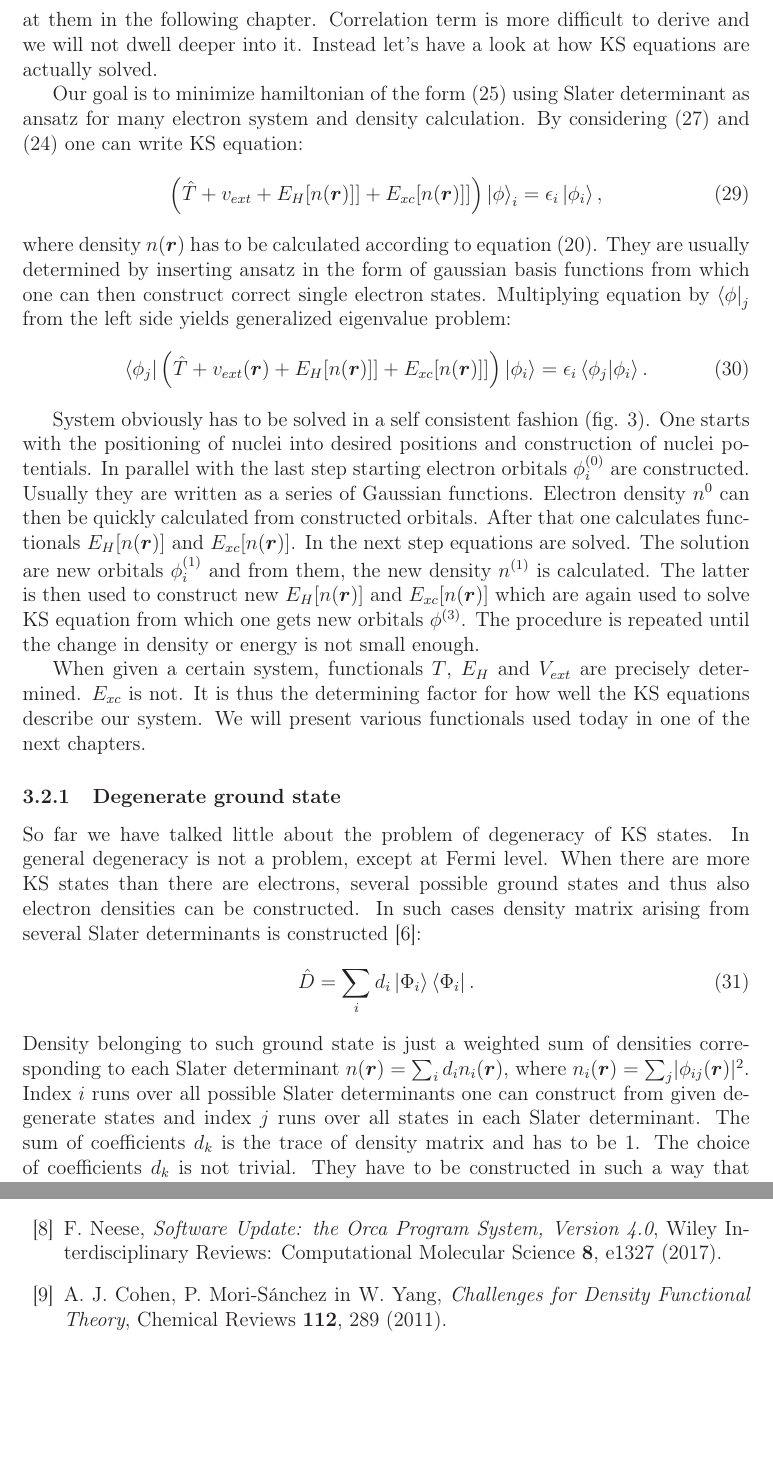
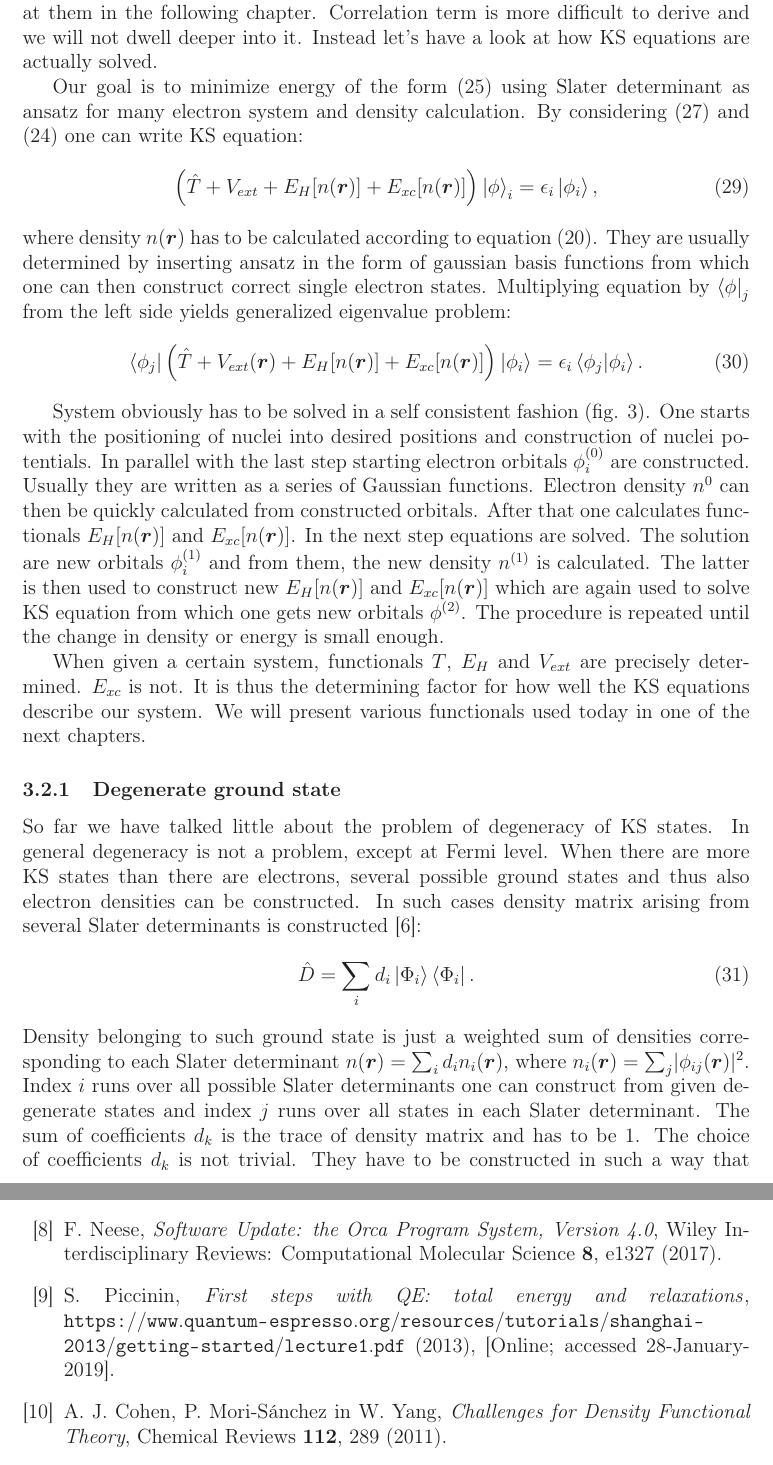
Before and after one commit to JureLapajne/dft_nmr_notes_and_seminar, a LaTeX document (seminar/document.tex, which reads mybib.bib): two parts of pages 9 and 15 of 15 before the commit and two parts of pages 9 and 15 of 16 after it, joined at a grey line, cut so that both start at the same text, the shorter picture padded with empty space. Compiled offline with pdfLaTeX.

Commit message:
seminar popravljen, sedaj ga preuredi

```diff
--- a/mybib.bib
+++ b/mybib.bib
@@ -377,5 +377,13 @@
   year =         2004,
   doi =          {10.1002/anie.200460336},
   url =          {https://doi.org/10.1002/anie.200460336},
-  DATE_ADDED =   {Fri Jan 4 13:34:51 2019},
+  DATE_ADDED =   {Fri Jan 4 13:34:51 2019}
 }
+
+
+
+@misc{qe_tutorial,
+  author =       {Simone Piccinin},
+  title =        {First steps with QE: total energy and relaxations},
+  year =           2013,
+  city =         {Shanghai},
--- a/seminar/document.tex
+++ b/seminar/document.tex
@@ -489,12 +489,12 @@ self-repulsion terms. We will take a closer look at them in the following chapte
 Correlation term is more difficult to derive and we will not dwell deeper into
 it. Instead let's have a look at how KS equations are actually solved.
 
-Our goal is to minimize hamiltonian of the form (\ref{KS_system}) using Slater
+Our goal is to minimize energy of the form (\ref{KS_system}) using Slater
 determinant as ansatz for many electron system and density calculation. By
 considering (\ref{ext_potential_functional}) and (\ref{KS_kinetic_term}) one can
 write KS equation:
 \begin{equation}
-  \left( \hat T + v_{ext} + E_H[n(\vec r)]]  + E_{xc}[n(\vec r)]] \right) \ket \phi_i =  \epsilon_i \ket{\phi_i},
+  \left( \hat T + V_{ext} + E_H[n(\vec r)]  + E_{xc}[n(\vec r)] \right) \ket \phi_i =  \epsilon_i \ket{\phi_i},
 \end {equation}
 where density $n(\vec r)$  has to be calculated according to equation
 (\ref{KS_density}). They are usually determined by inserting ansatz in the
@@ -502,7 +502,7 @@ form of gaussian basis functions from which one can
 then construct correct single electron states. Multiplying equation by $\bra
 \phi_j$ from the left side yields generalized eigenvalue problem:
 \begin{equation}
-  \bra {\phi_j} \left( \hat T + v_{ext}(\vec r) + E_H[n(\vec r)]]  + E_{xc}[n(\vec r)]] \right) \ket{\phi_i} =  \epsilon_i \braket{ \phi_j |\phi_i }.
+  \bra {\phi_j} \left( \hat T + V_{ext}(\vec r) + E_H[n(\vec r)]  + E_{xc}[n(\vec r)] \right) \ket{\phi_i} =  \epsilon_i \braket{ \phi_j |\phi_i }.
 \end {equation}
 
 System obviously has to be solved in a self consistent fashion
@@ -514,8 +514,8 @@ calculated from constructed orbitals. After that one
 calculates functionals $E_H[n(\vec r)]$ and $E_{xc}[n(\vec r)]$. In the next step
 equations are solved. The solution are new orbitals $\phi_i^{(1)}$  and from
 them, the new density $n^{(1)}$ is calculated. The latter is then used to construct new $E_H[n(\vec r)]$ and $E_{xc}[n(\vec r)]$ which are again used to
-solve KS equation from which one gets new orbitals $\phi^{(3)}$. The procedure is
-repeated until the change in density or energy is not small enough.
+solve KS equation from which one gets new orbitals $\phi^{(2)}$. The procedure is
+repeated until the change in density or energy is small enough.
 
 
 \begin{figure}
```
Also changed, not shown: seminar/document.bbl, seminar/document.pdf, seminar/naslovna.pdf, mybib.bib (5 more changed lines), seminar/document.tex (18 more changed lines), 12 other files.
